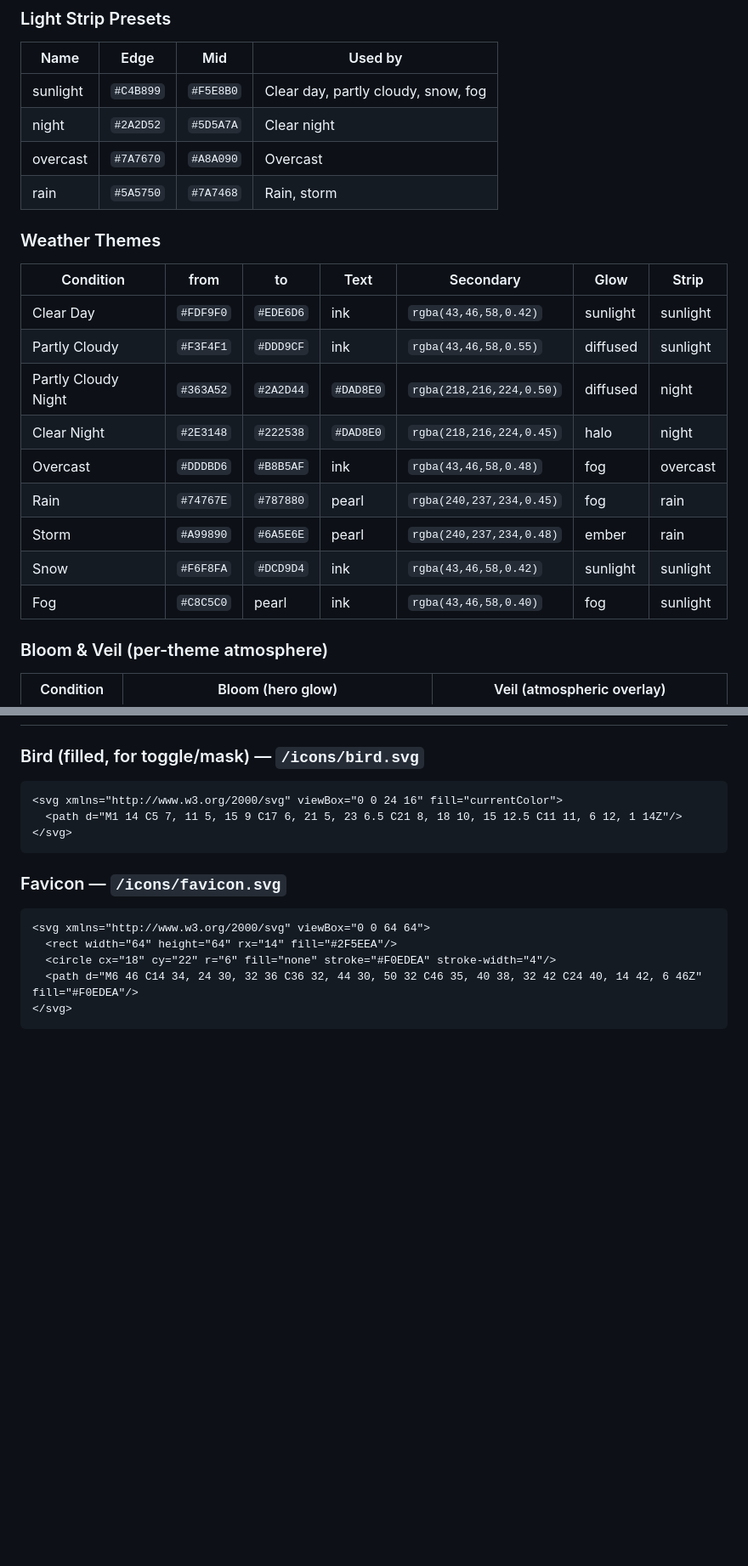
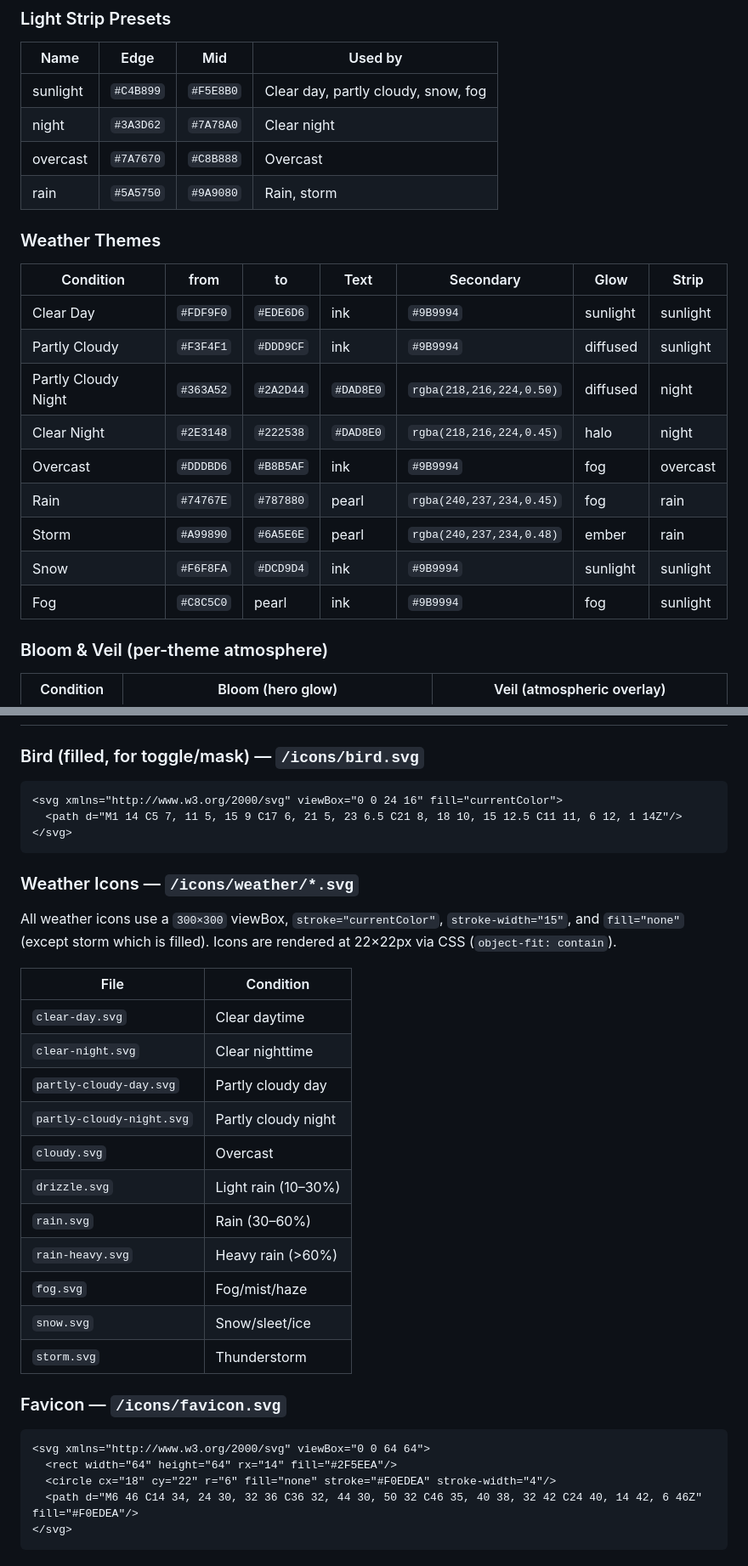
Before and after one commit to rosietee22/insolar, a Markdown page: CLAUDE.md, 2 parts joined by grey strips. Shown at 85% size. Drawn GitHub-style; blank space fills up the shorter version.

Commit message:
Update README and CLAUDE.md: sync theme values, add weather icon docs
- Update Light Strip Presets (night, overcast, rain) to match theme.js
- Update Weather Themes secondary values for light-bg themes (#9B9994)
- Add weather icon table to CLAUDE.md (all 11 icons, conventions)
- Update README icon list to include all current icons

Co-Authored-By: Claude Opus 4.6 <noreply@anthropic.com>

````diff
--- a/CLAUDE.md
+++ b/CLAUDE.md
@@ -53,23 +53,23 @@ Documentary. Scientific. Editorial. Field-guide / atlas-like. Restrained and mod
 | Name | Edge | Mid | Used by |
 |------|------|-----|---------|
 | sunlight | `#C4B899` | `#F5E8B0` | Clear day, partly cloudy, snow, fog |
-| night | `#2A2D52` | `#5D5A7A` | Clear night |
-| overcast | `#7A7670` | `#A8A090` | Overcast |
-| rain | `#5A5750` | `#7A7468` | Rain, storm |
+| night | `#3A3D62` | `#7A78A0` | Clear night |
+| overcast | `#7A7670` | `#C8B888` | Overcast |
+| rain | `#5A5750` | `#9A9080` | Rain, storm |
 
 ### Weather Themes
 
 | Condition | from | to | Text | Secondary | Glow | Strip |
 |-----------|------|----|------|-----------|------|-------|
-| Clear Day | `#FDF9F0` | `#EDE6D6` | ink | `rgba(43,46,58,0.42)` | sunlight | sunlight |
-| Partly Cloudy | `#F3F4F1` | `#DDD9CF` | ink | `rgba(43,46,58,0.55)` | diffused | sunlight |
+| Clear Day | `#FDF9F0` | `#EDE6D6` | ink | `#9B9994` | sunlight | sunlight |
+| Partly Cloudy | `#F3F4F1` | `#DDD9CF` | ink | `#9B9994` | diffused | sunlight |
 | Partly Cloudy Night | `#363A52` | `#2A2D44` | `#DAD8E0` | `rgba(218,216,224,0.50)` | diffused | night |
 | Clear Night | `#2E3148` | `#222538` | `#DAD8E0` | `rgba(218,216,224,0.45)` | halo | night |
-| Overcast | `#DDDBD6` | `#B8B5AF` | ink | `rgba(43,46,58,0.48)` | fog | overcast |
+| Overcast | `#DDDBD6` | `#B8B5AF` | ink | `#9B9994` | fog | overcast |
 | Rain | `#74767E` | `#787880` | pearl | `rgba(240,237,234,0.45)` | fog | rain |
 | Storm | `#A99890` | `#6A5E6E` | pearl | `rgba(240,237,234,0.48)` | ember | rain |
-| Snow | `#F6F8FA` | `#DCD9D4` | ink | `rgba(43,46,58,0.42)` | sunlight | sunlight |
-| Fog | `#C8C5C0` | pearl | ink | `rgba(43,46,58,0.40)` | fog | sunlight |
+| Snow | `#F6F8FA` | `#DCD9D4` | ink | `#9B9994` | sunlight | sunlight |
+| Fog | `#C8C5C0` | pearl | ink | `#9B9994` | fog | sunlight |
 
 ### Bloom & Veil (per-theme atmosphere)
 
@@ -161,6 +161,24 @@ Documentary. Scientific. Editorial. Field-guide / atlas-like. Restrained and mod
 </svg>
 ```
 
+### Weather Icons — `/icons/weather/*.svg`
+
+All weather icons use a `300×300` viewBox, `stroke="currentColor"`, `stroke-width="15"`, and `fill="none"` (except storm which is filled). Icons are rendered at 22×22px via CSS (`object-fit: contain`).
+
+| File | Condition |
+|------|-----------|
+| `clear-day.svg` | Clear daytime |
+| `clear-night.svg` | Clear nighttime |
+| `partly-cloudy-day.svg` | Partly cloudy day |
+| `partly-cloudy-night.svg` | Partly cloudy night |
+| `cloudy.svg` | Overcast |
+| `drizzle.svg` | Light rain (10–30%) |
+| `rain.svg` | Rain (30–60%) |
+| `rain-heavy.svg` | Heavy rain (>60%) |
+| `fog.svg` | Fog/mist/haze |
+| `snow.svg` | Snow/sleet/ice |
+| `storm.svg` | Thunderstorm |
+
 ### Favicon — `/icons/favicon.svg`
 
 ```svg
````
Also changed, not shown: README.md (+1 -1 lines).
